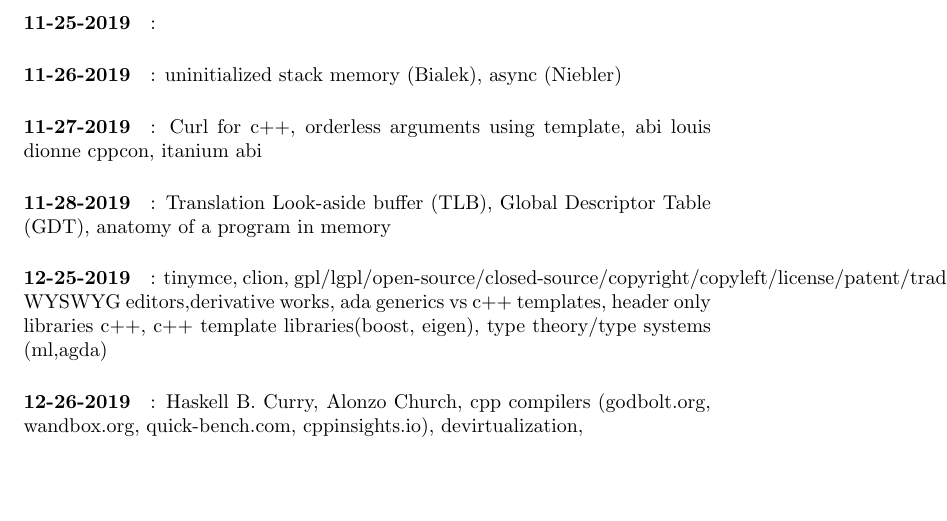
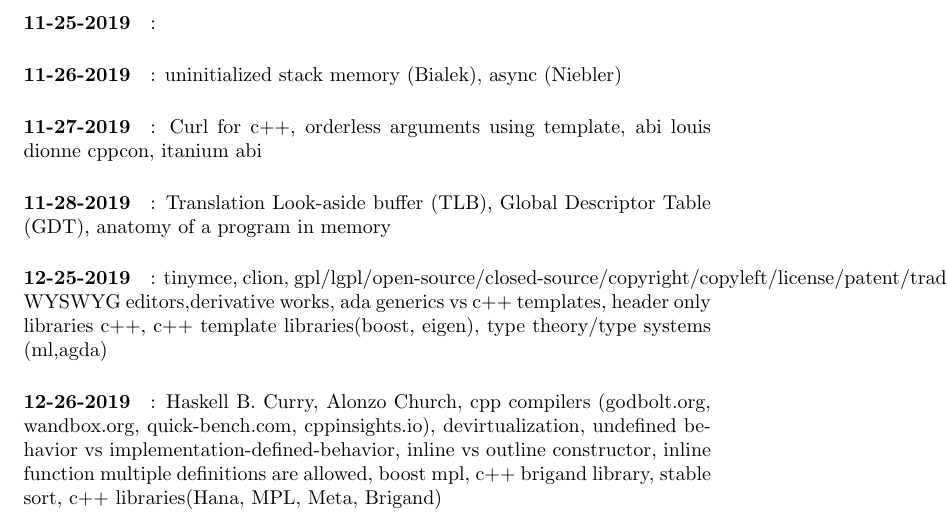
Before and after one commit to prithviraj6116/documents, a LaTeX document (learning.tex, which reads dailyLog.tex): part of page 4 of 4, cut so that both start at the same text, the shorter picture padded with empty space. Compiled offline with pdfLaTeX.

Commit message:
no message

```diff
--- a/dailyLog.tex
+++ b/dailyLog.tex
@@ -7,3 +7,5 @@
 \paragraph{12-25-2019}: tinymce, clion, gpl/lgpl/open-source/closed-source/copyright/copyleft/license/patent/trademark/mit/bsd, WYSWYG editors,derivative works, ada generics vs c++ templates, header only libraries c++, c++ template libraries(boost, eigen), type theory/type systems
 (ml,agda)
 \paragraph{12-26-2019}: Haskell B. Curry, Alonzo Church, cpp compilers (godbolt.org, wandbox.org, quick-bench.com, cppinsights.io), devirtualization,
+undefined behavior vs implementation-defined-behavior, inline vs outline constructor, inline function multiple definitions are allowed,
+boost mpl, c++ brigand library, stable sort, c++ libraries(Hana, MPL, Meta, Brigand)
```
Also changed, not shown: learning.pdf.
